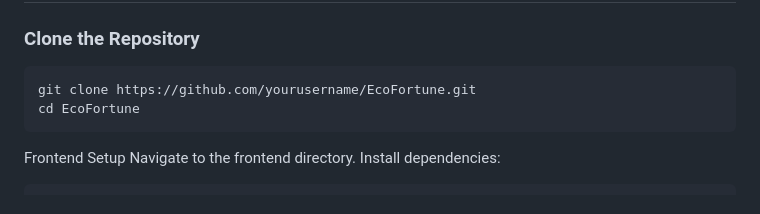
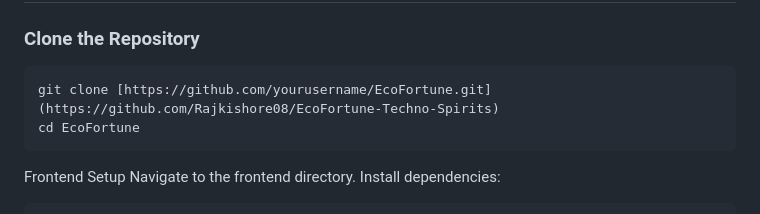
Before and after one commit to Rajkishore08/EcoFortune-Techno-Spirits, a Markdown page: README.md, the part around the change. Drawn GitHub-style.

````diff
--- a/README.md
+++ b/README.md
@@ -31,7 +31,7 @@ EcoFortune is a financial platform that encourages eco-conscious financial tools
 ### Clone the Repository
 
 ```bash
-git clone https://github.com/yourusername/EcoFortune.git
+git clone [https://github.com/yourusername/EcoFortune.git](https://github.com/Rajkishore08/EcoFortune-Techno-Spirits)
 cd EcoFortune
 ```
 
````
